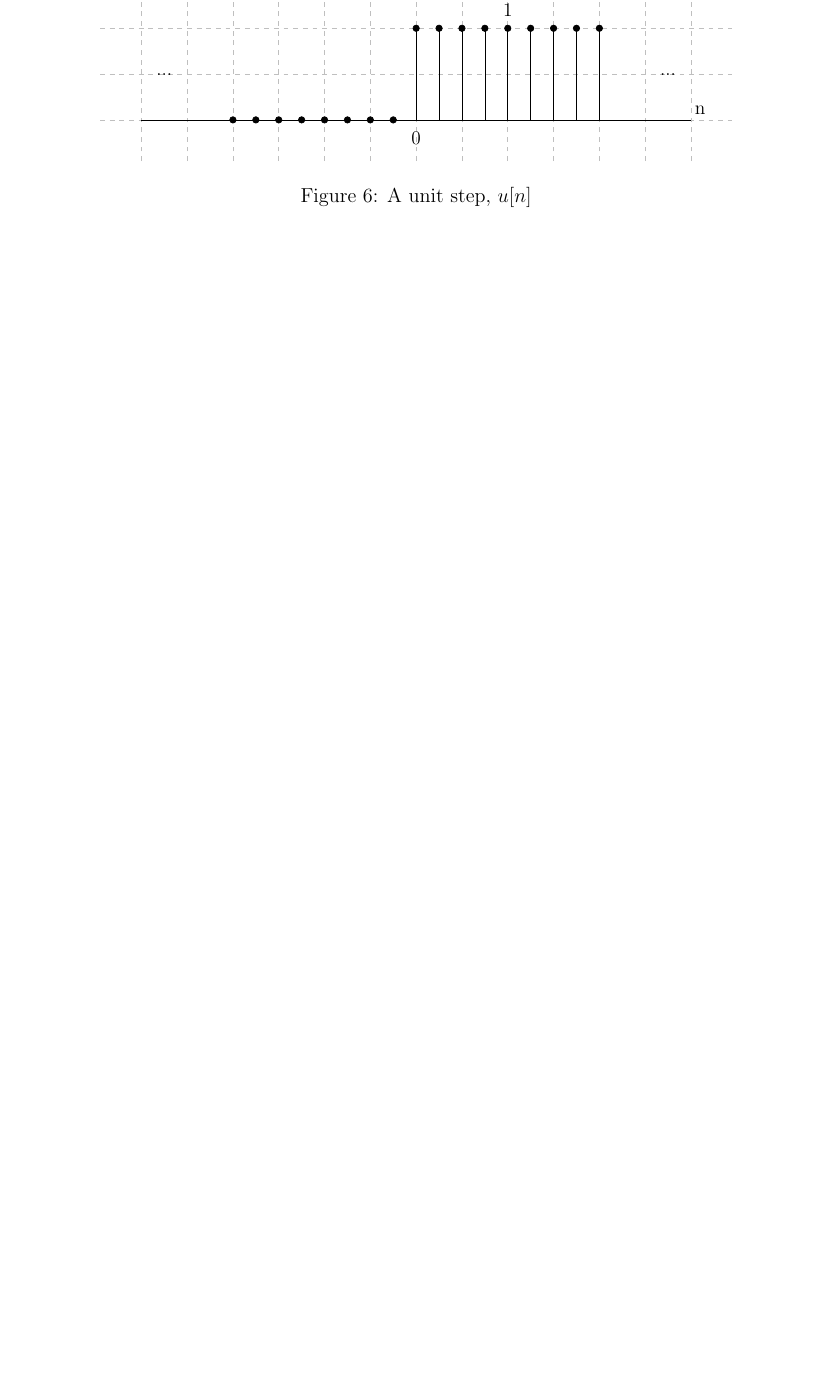
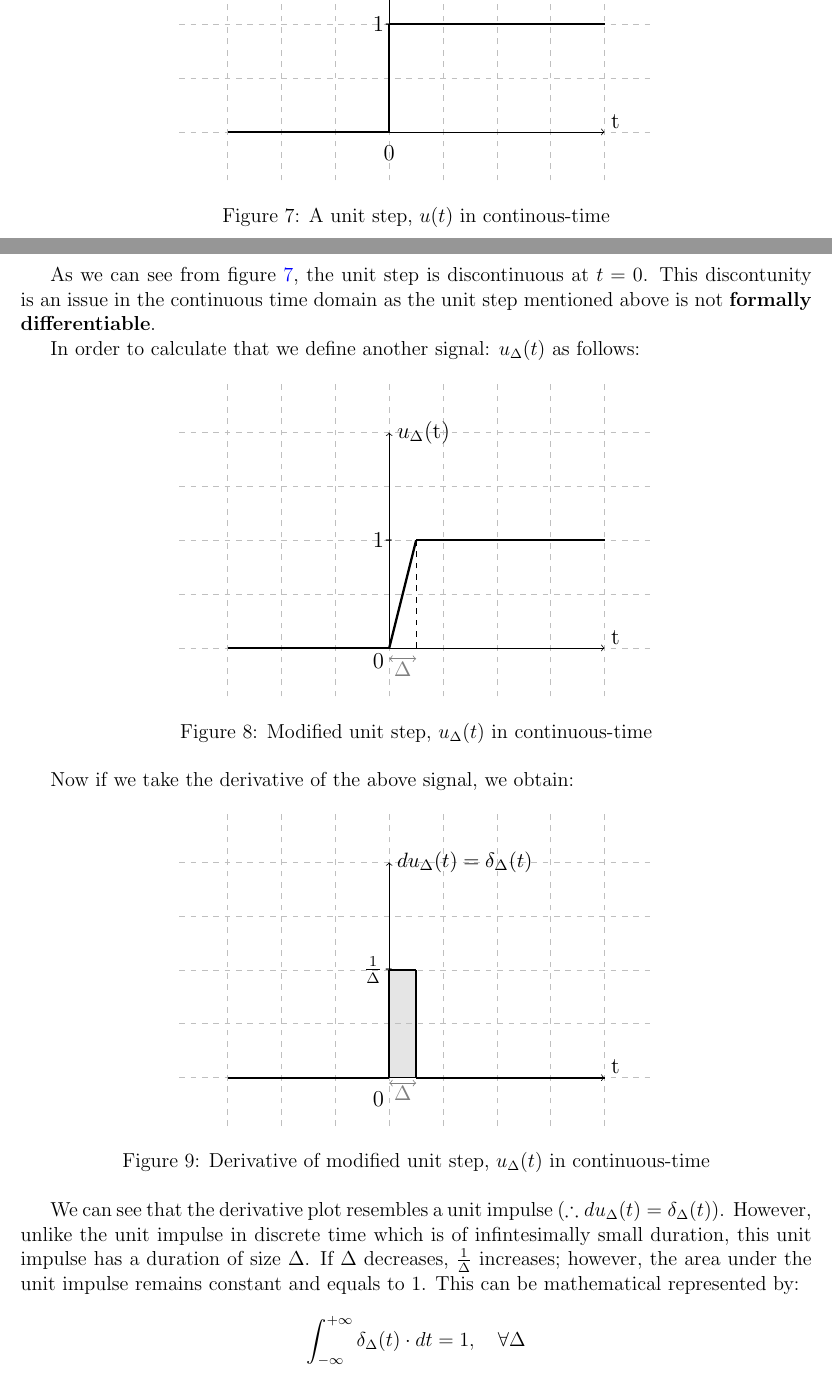
Before and after one commit to harshagrawal13/signals-notes, a LaTeX paper (main.tex, which reads figures/derivative_unit_step_cont.tex, figures/unit_step_cont_domain.tex, figures/unit_step_diff_cont.tex): part of page 9 of 9 before the commit and two parts of pages 9 and 10 of 11 after it, the two joined at a grey line, cut so that both start at the same text, the shorter picture padded with empty space. Compiled offline with pdfLaTeX.

Commit message:
update: add unit step distribution and related figures

```diff
--- /dev/null
+++ b/figures/derivative_unit_step_cont.tex
@@ -0,0 +1,33 @@
+% Tikz File 'mytikz.tex'
+\documentclass{standalone}
+\usepackage{tikz}
+%\usetikzlibrary{...}
+\begin{document}
+\begin{tikzpicture}
+    % Fill the area under the curve
+    \fill[gray!20] (0,0) -- (0,2) -- (0.5,2) -- (0.5,0) -- cycle;
+
+    % Add grid
+    \draw[gray!50, dashed, step=1] (-3.9,-0.9) grid (4.9,4.9);
+
+    % Add axes
+    \draw[->] (-3,0) -- (4,0);
+    \draw[->] (0,0) -- (0,4) node[right] {\small $du_{\Delta}(t) = \delta_{\Delta}(t)$};
+    \node at (0,2) {-};
+    \node at (-0.3,2) {$\frac{1}{\Delta}$};
+
+    % labels for x-axis
+    \node at (4.2,0.2) {t};
+    \node at (-0.2,-0.4) {0};
+
+    % create the unit step function in continuous time
+    \draw[-, very thick] (-3,0) -- (0,0);
+    \draw[-, very thick] (0,0) -- (0,2);
+    \draw[-, very thick] (0,2) -- (0.5,2);
+    \draw[-, very thick] (0.5,2) -- (0.5,0);
+    \draw[-, very thick] (0.5,0) -- (4,0);
+
+    \draw[<->, gray] (0,-0.1) -- (0.5,-0.1) node[midway, yshift=-0.2cm] {\small $\Delta$};
+
+\end{tikzpicture}
+\end{document}
--- /dev/null
+++ b/figures/unit_step_cont_domain.tex
@@ -0,0 +1,25 @@
+% Tikz File 'mytikz.tex'
+\documentclass{standalone}
+\usepackage{tikz}
+%\usetikzlibrary{...}
+\begin{document}
+\begin{tikzpicture}
+    % Add grid
+    \draw[gray!50, dashed, step=1] (-3.9,-0.9) grid (4.9,4.9);
+
+    % Add axes
+    \draw[->] (-3,0) -- (4,0);
+    \draw[->] (0,0) -- (0,4) node[right] {\small u(t)};
+    \node at (0,2) {-};
+    \node at (-0.2,2) {1};
+
+    % labels for x-axis
+    \node at (4.2,0.2) {t};
+    \node at (0,-0.4) {0};
+
+    % create the unit step function in continuous time
+    \draw[-, very thick] (-3,0) -- (0,0);
+    \draw[-, very thick] (0,0) -- (0,2);
+    \draw[-, very thick] (0,2) -- (4,2);
+\end{tikzpicture}
+\end{document}
--- /dev/null
+++ b/figures/unit_step_diff_cont.tex
@@ -0,0 +1,29 @@
+% Tikz File 'mytikz.tex'
+\documentclass{standalone}
+\usepackage{tikz}
+%\usetikzlibrary{...}
+\begin{document}
+\begin{tikzpicture}
+    % Add grid
+    \draw[gray!50, dashed, step=1] (-3.9,-0.9) grid (4.9,4.9);
+
+    % Add axes
+    \draw[->] (-3,0) -- (4,0);
+    \draw[->] (0,0) -- (0,4) node[right] {$u_{\Delta}$(t)};
+
+    % labels for x-axis & y-axis
+    \node at (4.2,0.2) {t};
+    \node at (-0.2,-0.25) {0};
+    \node at (0,2) {-};
+    \node at (-0.2,2) {1};
+
+    % create the unit step function in continuous time
+    \draw[-, very thick] (-3,0) -- (0,0);
+    \draw[-, very thick] (0,0) -- (0.5,2);
+    \draw[-, very thick] (0.5,2) -- (4,2);
+
+    % draw additional helper lines
+    \draw[-, dashed] (0.5,0) -- (0.5,2);
+    \draw[<->, gray] (0,-0.2) -- (0.5,-0.2) node[midway, yshift=-0.2cm] {\small $\Delta$};
+\end{tikzpicture}
+\end{document}
--- a/main.tex
+++ b/main.tex
@@ -324,0 +335,26 @@ This means that the unit impulse is the discrete-time derivative of the unit ste
+\begin{figure}[!ht]
+    \centering
+    \includestandalone[width=0.6\textwidth]{figures/unit_step_cont_domain}
+    \caption{A unit step, $u(t)$ in continous-time}\label{fig:unit_step_cont_dom}
+\end{figure}
+
+As we can see from figure \ref{fig:unit_step_cont_dom}, the unit step is discontinuous at $t=0$. This discontunity is an issue in the continuous time domain as the unit step mentioned above is not \textbf{formally differentiable}.
+
+In order to calculate that we define another signal: $u_{\Delta}(t)$ as follows:
+
+\begin{figure}[!ht]
+    \centering
+    \includestandalone[width=0.6\textwidth]{figures/unit_step_diff_cont}
+    \caption{Modified unit step, $u_{\Delta}(t)$ in continuous-time}\label{fig:unit_step_cont_dom_delta}
+\end{figure}
+
+Now if we take the derivative of the above signal, we obtain:
+\begin{figure}[!ht]
+    \centering
+    \includestandalone[width=0.6\textwidth]{figures/derivative_unit_step_cont}
+    \caption{Derivative of modified unit step, $u_{\Delta}(t)$ in continuous-time}\label{fig:derivative_unit_step_cont}
+\end{figure}
+
+We can see that the derivative plot resembles a unit impulse ($\therefore du_{\Delta}(t) = \delta_{\Delta}(t)$). However, unlike the unit impulse in discrete time which is of infintesimally small duration, this unit impulse has a duration of size $\Delta$. If $\Delta$ decreases, $\frac{1}{\Delta}$ increases; however, the area under the unit impulse remains constant and equals to 1. This can be mathematical represented by:
+
+\[\int_{-\infty}^{+\infty}\delta_{\Delta}(t)\cdot dt = 1, \quad \forall \Delta\]
```
Also changed, not shown: figures/unit_step_distribution.tex (added, +22 -0 lines), main.pdf, main.tex (42 more changed lines).
